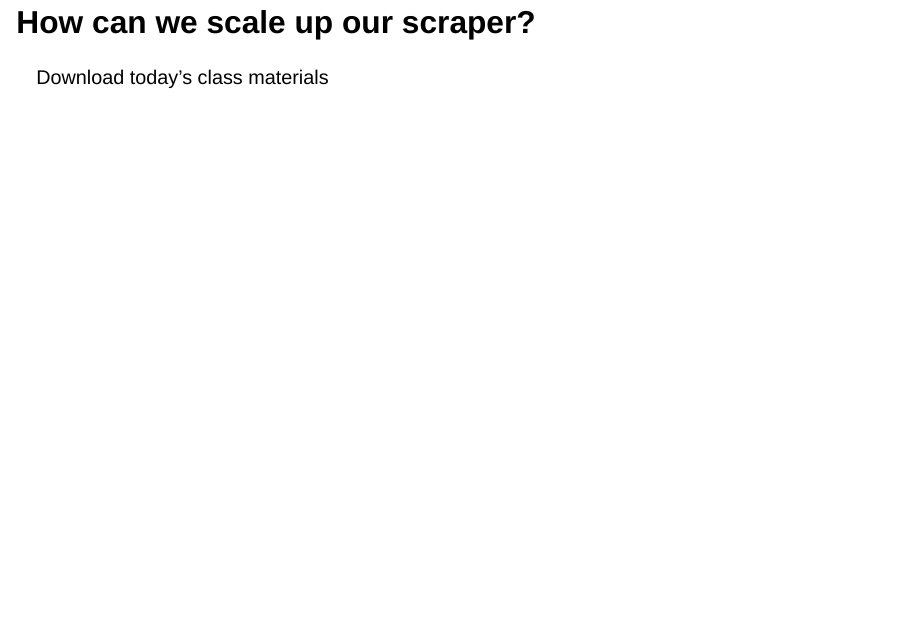
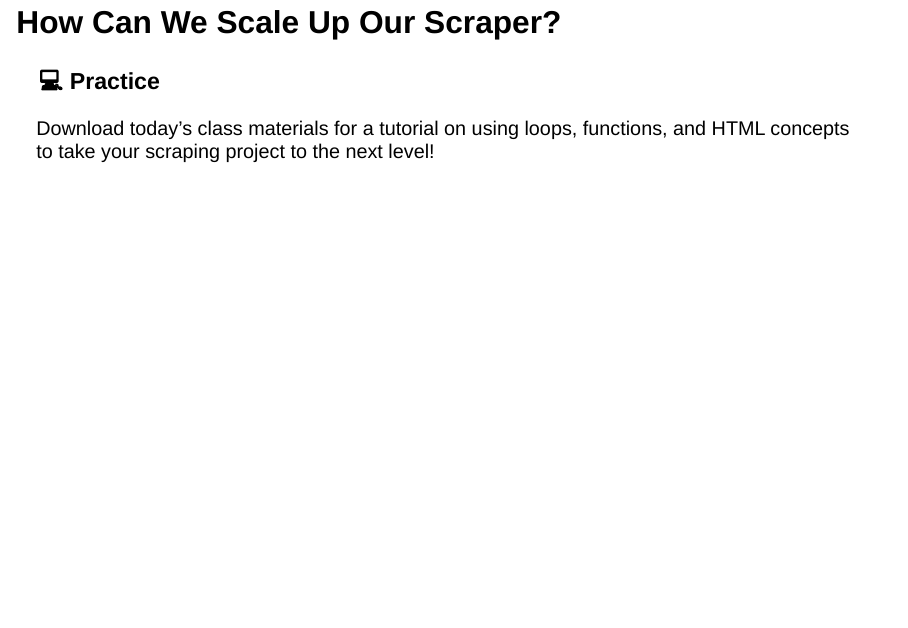
Before and after one commit to brinasab/css-website, a Quarto document (lectures/16-slides.qmd): page 9 of 23. Rendered offline with R 4.5, knitr and Pandoc in place of Quarto, with nearby package versions; drawn as Slidy slides in place of the format the file asks for.

Commit message:
updated one slide lecture 16

```diff
--- a/lectures/16-slides.qmd
+++ b/lectures/16-slides.qmd
@@ -89,11 +89,11 @@ Write code (outside a function) to grab:
 
 ---
 
-## How can we scale up our scraper?
+## How Can We Scale Up Our Scraper?
 
+### 💻 Practice
 
-
-Download today's class materials
+Download today’s class materials for a tutorial on using loops, functions, and HTML concepts to take your scraping project to the next level!
 
 
 # 3. Web Scraping: Challenges, Ethics, and Tips {.slide .center .middle}
```
Also changed, not shown: docs/search.json, 1 other file.
